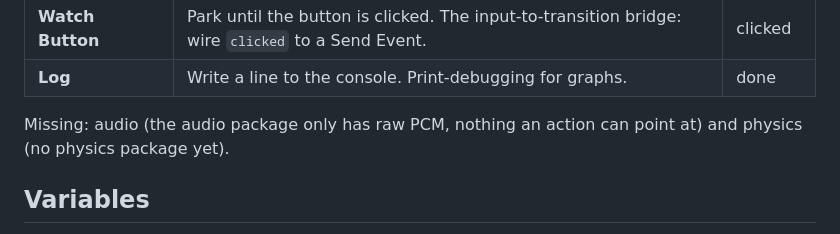
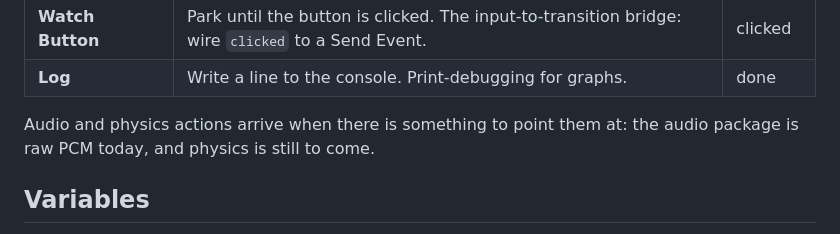
Before and after one commit to dekiengine/deki-fsm, a Markdown page: README.md, the part around the change. Rendered like a GitHub page.

Commit message:
README: say what it does
"Missing: audio", "No LVGL", "Neither is a speed setting", "it knows nothing
about any particular graph" all describe the thing by what it is not. Same
facts, pointed forwards.

Co-Authored-By: Claude Opus 5 <noreply@anthropic.com>

```diff
--- a/README.md
+++ b/README.md
@@ -91,8 +91,8 @@ unwired entry is just an unused hook. Custom events reach every track,
 | **Watch Button** | Park until the button is clicked. The input-to-transition bridge: wire `clicked` to a Send Event. | clicked |
 | **Log** | Write a line to the console. Print-debugging for graphs. | done |
 
-Missing: audio (the audio package only has raw PCM, nothing an action can
-point at) and physics (no physics package yet).
+Audio and physics actions arrive when there is something to point them at:
+the audio package is raw PCM today, and physics is still to come.
 
 ## Variables
 
```
